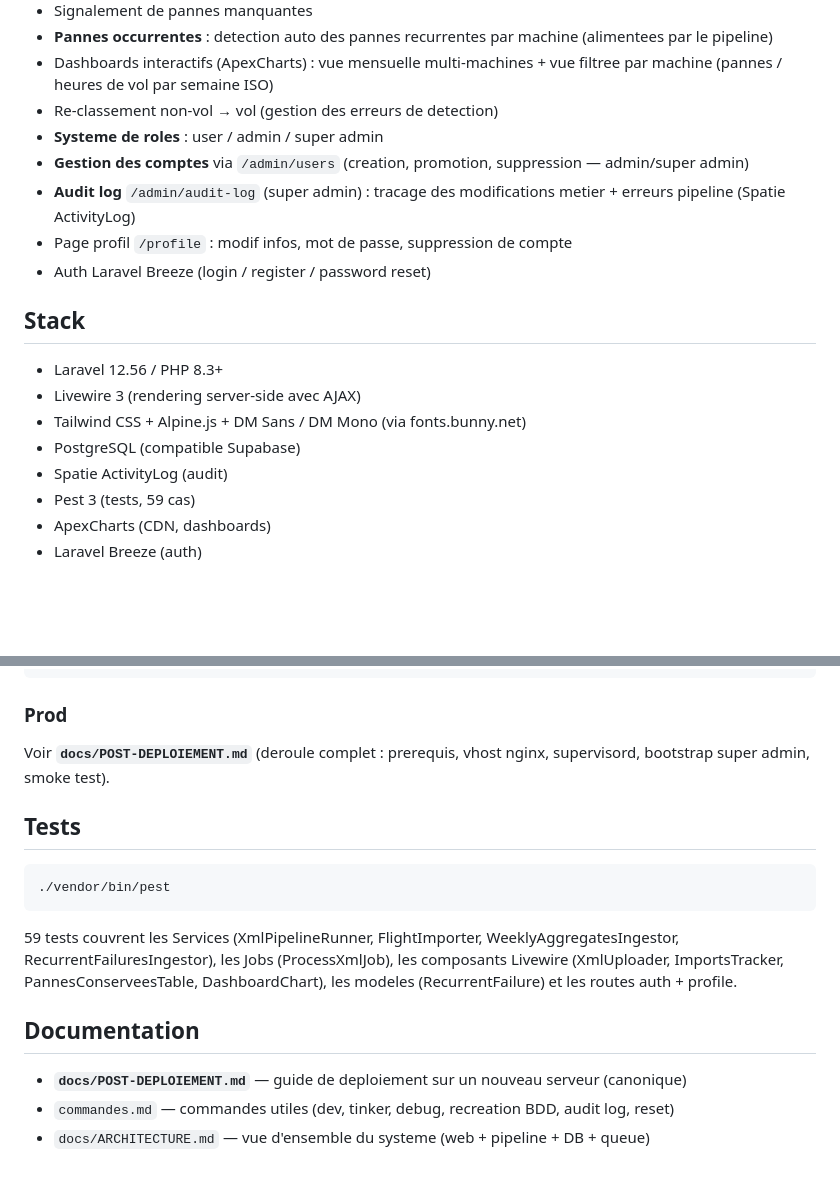
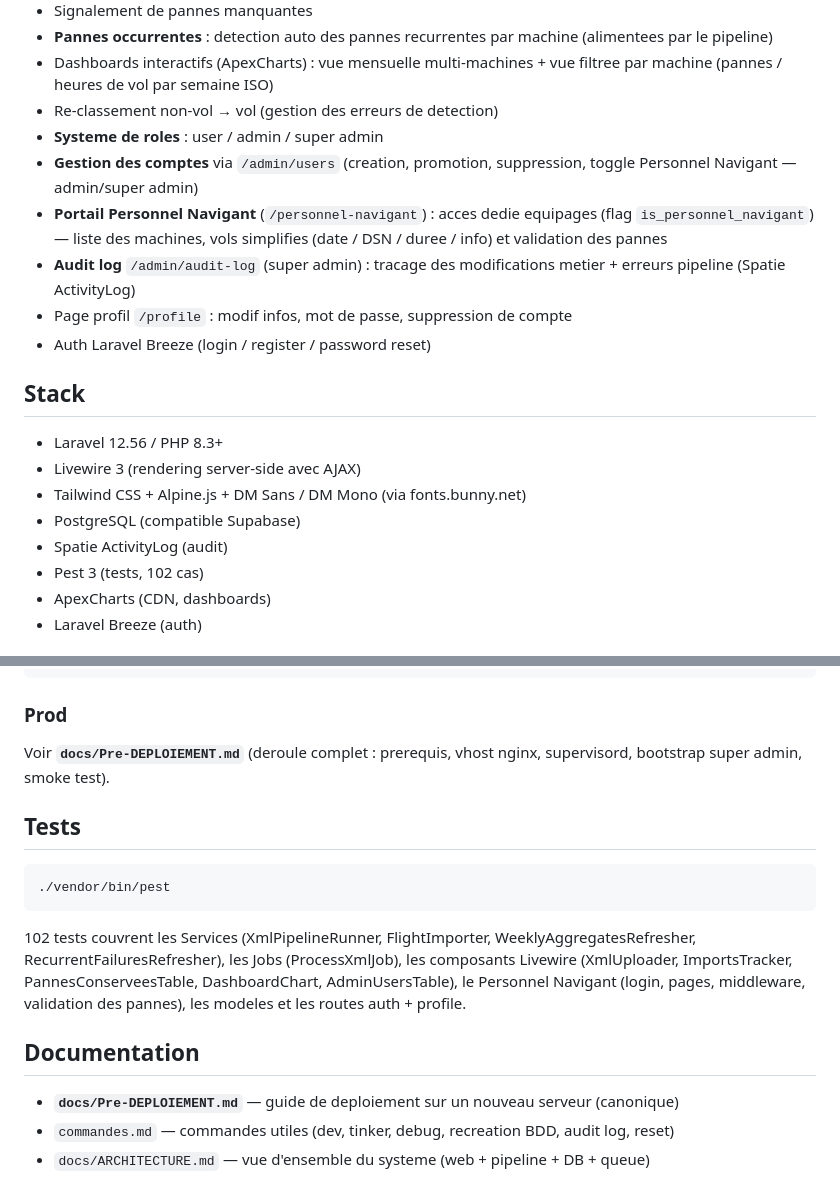
Before and after one commit to Fanoutch/nh-web, a Markdown page: README.md, 2 parts joined by grey strips. Rendered like a GitHub page; blank space fills up the shorter version.

Commit message:
docs(README): sync — portail Personnel Navigant, 102 tests, Pre-DEPLOIEMENT

````diff
--- a/README.md
+++ b/README.md
@@ -15,7 +15,8 @@ les pannes detectees par la pipeline Python [`nh-pipeline`](../nh-pipeline).
 - Dashboards interactifs (ApexCharts) : vue mensuelle multi-machines + vue filtree par machine (pannes / heures de vol par semaine ISO)
 - Re-classement non-vol → vol (gestion des erreurs de detection)
 - **Systeme de roles** : user / admin / super admin
-- **Gestion des comptes** via `/admin/users` (creation, promotion, suppression — admin/super admin)
+- **Gestion des comptes** via `/admin/users` (creation, promotion, suppression, toggle Personnel Navigant — admin/super admin)
+- **Portail Personnel Navigant** (`/personnel-navigant`) : acces dedie equipages (flag `is_personnel_navigant`) — liste des machines, vols simplifies (date / DSN / duree / info) et validation des pannes
 - **Audit log** `/admin/audit-log` (super admin) : tracage des modifications metier + erreurs pipeline (Spatie ActivityLog)
 - Page profil `/profile` : modif infos, mot de passe, suppression de compte
 - Auth Laravel Breeze (login / register / password reset)
@@ -27,7 +28,7 @@ les pannes detectees par la pipeline Python [`nh-pipeline`](../nh-pipeline).
 - Tailwind CSS + Alpine.js + DM Sans / DM Mono (via fonts.bunny.net)
 - PostgreSQL (compatible Supabase)
 - Spatie ActivityLog (audit)
-- Pest 3 (tests, 59 cas)
+- Pest 3 (tests, 102 cas)
 - ApexCharts (CDN, dashboards)
 - Laravel Breeze (auth)
 
@@ -109,7 +110,7 @@ npm run dev                  # dans un troisieme terminal (HMR)
 
 ### Prod
 
-Voir **`docs/POST-DEPLOIEMENT.md`** (deroule complet : prerequis, vhost nginx, supervisord, bootstrap super admin, smoke test).
+Voir **`docs/Pre-DEPLOIEMENT.md`** (deroule complet : prerequis, vhost nginx, supervisord, bootstrap super admin, smoke test).
 
 ## Tests
 
@@ -117,12 +118,12 @@ Voir **`docs/POST-DEPLOIEMENT.md`** (deroule complet : prerequis, vhost nginx, s
 ./vendor/bin/pest
 ```
 
-59 tests couvrent les Services (XmlPipelineRunner, FlightImporter, WeeklyAggregatesIngestor, RecurrentFailuresIngestor),
-les Jobs (ProcessXmlJob), les composants Livewire (XmlUploader, ImportsTracker, PannesConserveesTable, DashboardChart),
-les modeles (RecurrentFailure) et les routes auth + profile.
+102 tests couvrent les Services (XmlPipelineRunner, FlightImporter, WeeklyAggregatesRefresher, RecurrentFailuresRefresher),
+les Jobs (ProcessXmlJob), les composants Livewire (XmlUploader, ImportsTracker, PannesConserveesTable, DashboardChart, AdminUsersTable),
+le Personnel Navigant (login, pages, middleware, validation des pannes), les modeles et les routes auth + profile.
 
 ## Documentation
 
-- **`docs/POST-DEPLOIEMENT.md`** — guide de deploiement sur un nouveau serveur (canonique)
+- **`docs/Pre-DEPLOIEMENT.md`** — guide de deploiement sur un nouveau serveur (canonique)
 - `commandes.md` — commandes utiles (dev, tinker, debug, recreation BDD, audit log, reset)
 - `docs/ARCHITECTURE.md` — vue d'ensemble du systeme (web + pipeline + DB + queue)
````
